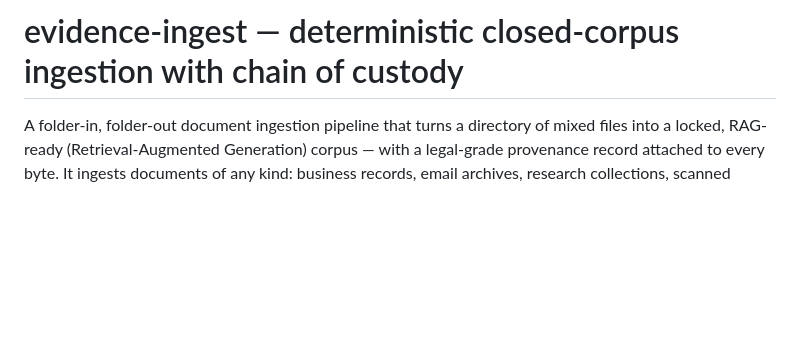
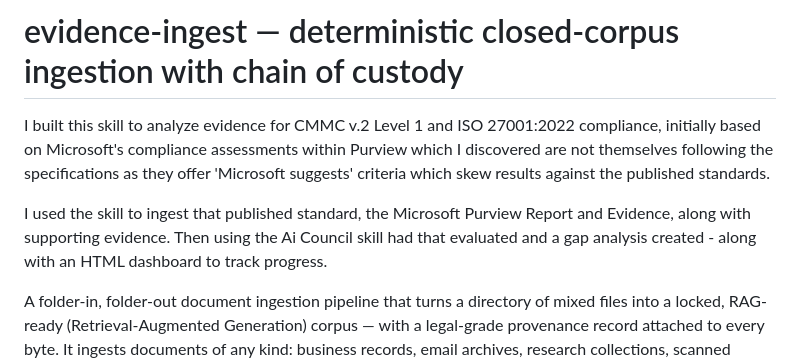
Before and after one commit to russellyvr/Ai-Tools, a Markdown page: evidence-ingest-skill/README.md, the part around the change. Rendered like a GitHub page; blank space fills up the shorter version.

Commit message:
Enhance README with project description and usage
Added project background and purpose for compliance analysis.

```diff
--- a/evidence-ingest-skill/README.md
+++ b/evidence-ingest-skill/README.md
@@ -1,4 +1,15 @@
 # evidence-ingest — deterministic closed-corpus ingestion with chain of custody
+
+I built this skill to analyze evidence for CMMC v.2 Level 1 and ISO 27001:2022
+compliance, initially based on Microsoft's compliance assessments within
+Purview which I discovered are not themselves following the specifications
+as they offer 'Microsoft suggests' criteria which skew results against the
+published standards.
+
+I used the skill to ingest that published standard, the Microsoft Purview
+Report and Evidence, along with supporting evidence.  Then using the Ai Council
+skill had that evaluated and a gap analysis created - along with an HTML
+dashboard to track progress.
 
 A folder-in, folder-out document ingestion pipeline that turns a directory of
 mixed files into a locked, RAG-ready (Retrieval-Augmented Generation) corpus —
```
